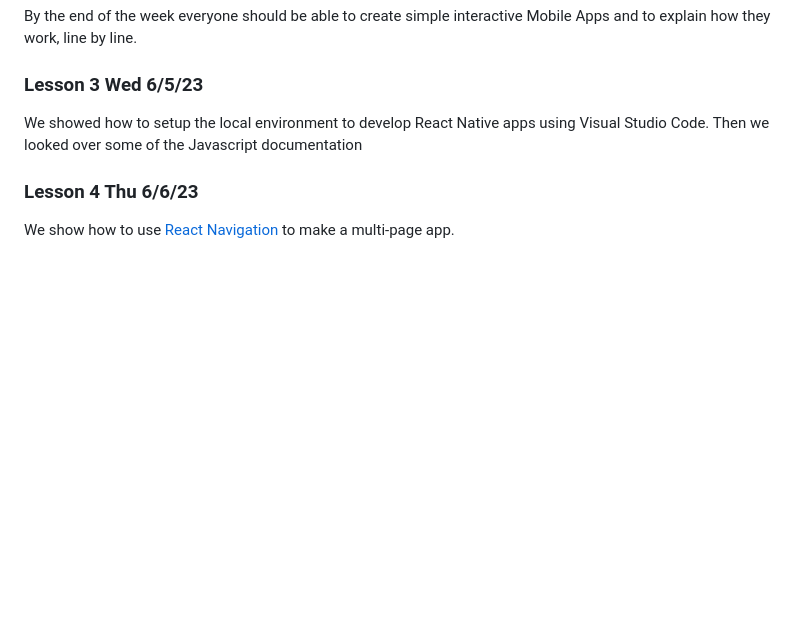
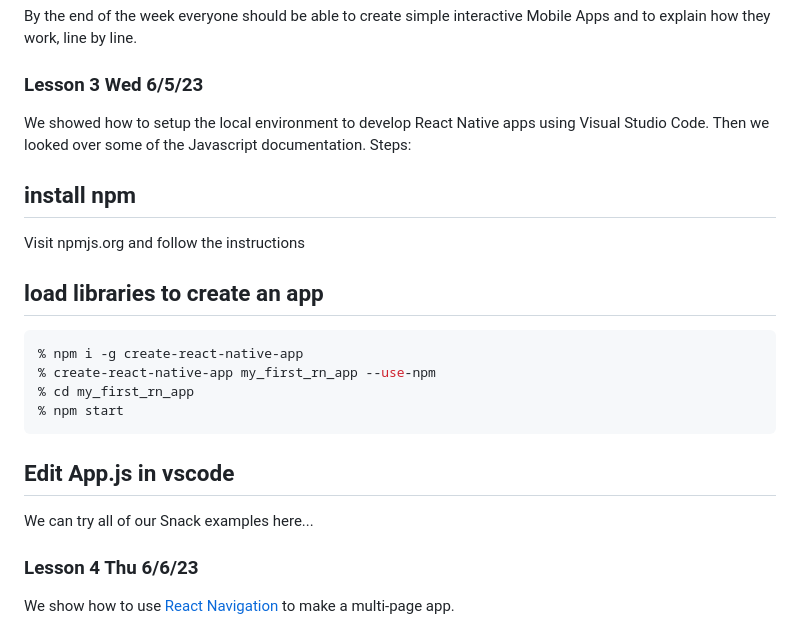
Before and after one commit to tjhickey724/reactnative, a Markdown page: courses/CS153aSum24Brandeis.md, the part around the change. GitHub-like rendering; blank space fills up the shorter version.

````diff
--- a/courses/CS153aSum24Brandeis.md
+++ b/courses/CS153aSum24Brandeis.md
@@ -39,7 +39,21 @@ and to explain how they work, line by line.
 
 ### Lesson 3 Wed 6/5/23
 We showed how to setup the local environment to develop React Native apps using Visual Studio Code.
-Then we looked over some of the Javascript documentation
+Then we looked over some of the Javascript documentation.
+Steps:
+## install npm
+Visit npmjs.org and follow the instructions
+
+## load libraries to create an app
+``` bash
+% npm i -g create-react-native-app
+% create-react-native-app my_first_rn_app --use-npm
+% cd my_first_rn_app
+% npm start
+```
+ ## Edit App.js in vscode
+ We can try all of our Snack examples here...
+
 
 ### Lesson 4 Thu 6/6/23
 We show how to use [React Navigation](https://reactnavigation.org/) to make a multi-page app.
````
